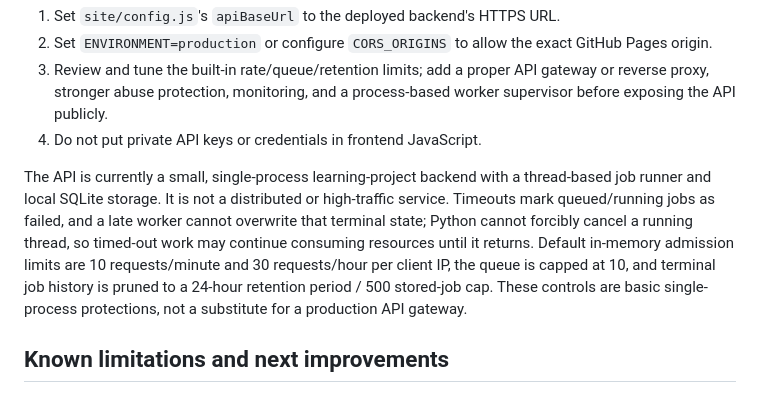
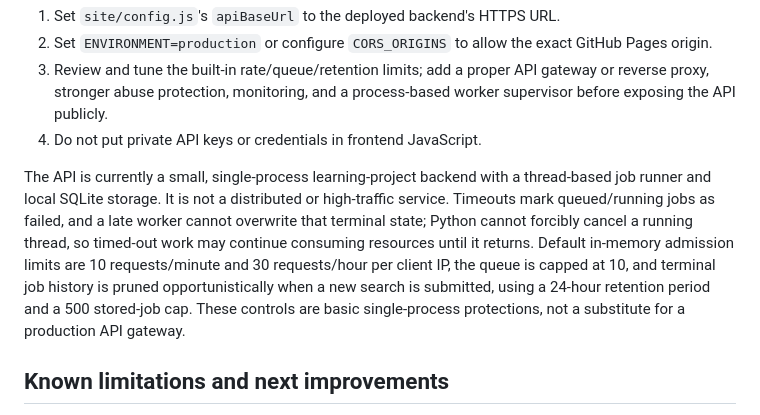
Before and after one commit to BlagojaBudzak/sci-news, a Markdown page: README.md, the part around the change. Rendered like a GitHub page.

Commit message:
Clarify opportunistic job-history retention

```diff
--- a/README.md
+++ b/README.md
@@ -166,7 +166,7 @@ For public visitors to run new searches, the API must be deployed separately. Th
 3. Review and tune the built-in rate/queue/retention limits; add a proper API gateway or reverse proxy, stronger abuse protection, monitoring, and a process-based worker supervisor before exposing the API publicly.
 4. Do not put private API keys or credentials in frontend JavaScript.
 
-The API is currently a small, single-process learning-project backend with a thread-based job runner and local SQLite storage. It is not a distributed or high-traffic service. Timeouts mark queued/running jobs as failed, and a late worker cannot overwrite that terminal state; Python cannot forcibly cancel a running thread, so timed-out work may continue consuming resources until it returns. Default in-memory admission limits are 10 requests/minute and 30 requests/hour per client IP, the queue is capped at 10, and terminal job history is pruned to a 24-hour retention period / 500 stored-job cap. These controls are basic single-process protections, not a substitute for a production API gateway.
+The API is currently a small, single-process learning-project backend with a thread-based job runner and local SQLite storage. It is not a distributed or high-traffic service. Timeouts mark queued/running jobs as failed, and a late worker cannot overwrite that terminal state; Python cannot forcibly cancel a running thread, so timed-out work may continue consuming resources until it returns. Default in-memory admission limits are 10 requests/minute and 30 requests/hour per client IP, the queue is capped at 10, and terminal job history is pruned opportunistically when a new search is submitted, using a 24-hour retention period and a 500 stored-job cap. These controls are basic single-process protections, not a substitute for a production API gateway.
 
 ## Known limitations and next improvements
 
```
